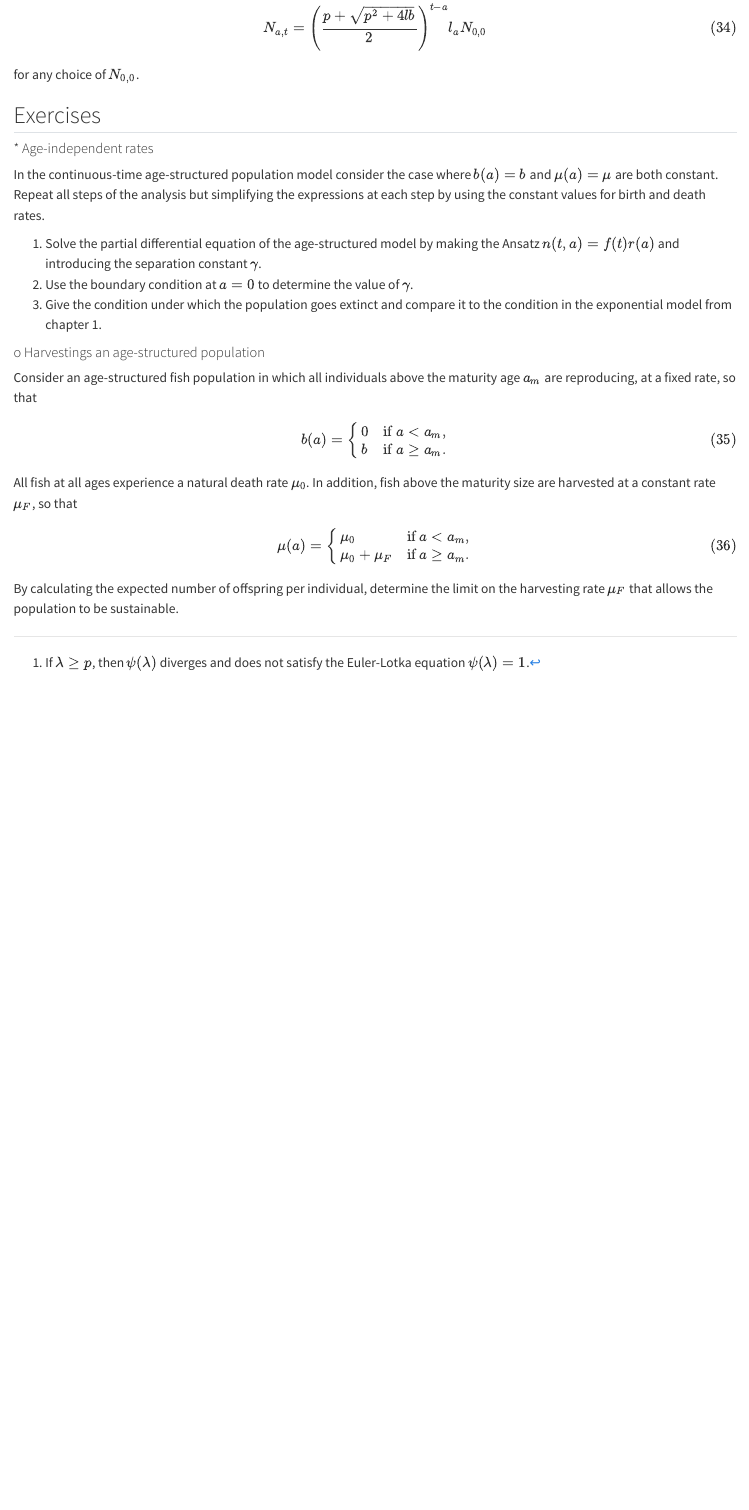
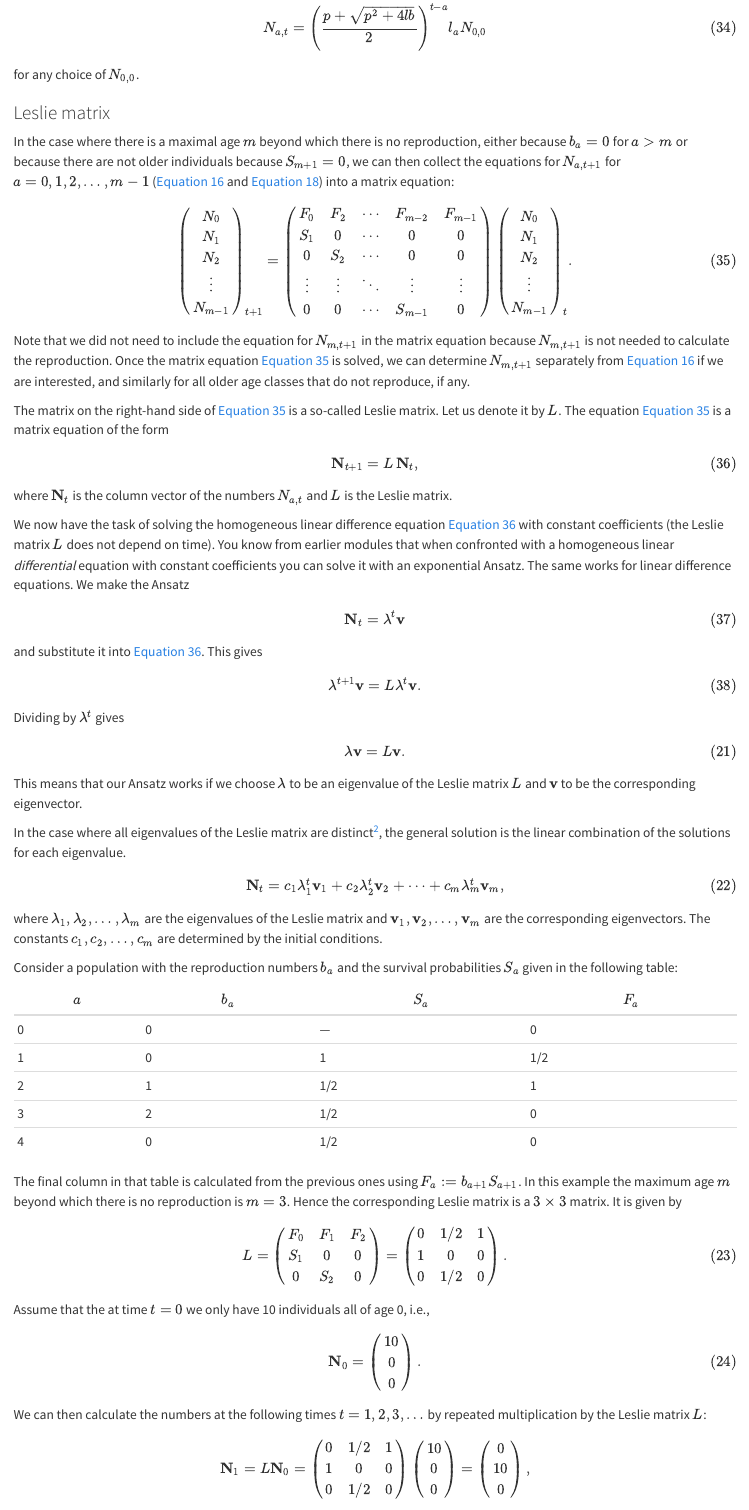
Before and after one commit to gustavdelius/M3E-2024, a Quarto document (age_structured.qmd): the page in a window 1100 px wide, from 5750 px down. Rendered offline with R 4.5, knitr and Pandoc in place of Quarto, with nearby package versions.

Commit message:
Notes from lecture on 12/03. Exercises still missing.

```diff
--- a/age_structured.qmd
+++ b/age_structured.qmd
@@ -214,11 +214,9 @@ for any choice of $N_{0,0}$.
 
 :::
 
+### Leslie matrix
 
-
-
-<!----
-In the case where there is a maximal age $M$, we can collect the equations for $N_{a,t+1}$ for $a=0,1,2,\ldots,M-1$ (@eq-a16 and @eq-a18) into a matrix equation:
+In the case where there is a maximal age $m$ beyond which there is no reproduction, either because $b_a = 0$ for $a>m$ or because there are not older individuals because $S_{m+1} = 0$, we can then collect the equations for $N_{a,t+1}$ for $a=0,1,2,\ldots,m-1$ (@eq-a16 and @eq-a18) into a matrix equation:
 
 $$
 \begin{pmatrix}
@@ -226,26 +224,26 @@ N_{0} \\
 N_{1} \\
 N_{2} \\
 \vdots \\
-N_{M-1}
+N_{m-1}
 \end{pmatrix}_{t+1}
 =
 \begin{pmatrix}
-F_1 & F_2 & \cdots & F_{M-1} & F_M \\
+F_0 & F_2 & \cdots & F_{m-2} & F_{m-1} \\
 S_1 & 0 & \cdots & 0 & 0 \\
 0 & S_2 & \cdots & 0 & 0 \\
 \vdots & \vdots & \ddots & \vdots & \vdots \\
-0 & 0 & \cdots & S_{M-1} & 0
+0 & 0 & \cdots & S_{m-1} & 0
 \end{pmatrix}
 \begin{pmatrix}
 N_{0} \\
 N_{1} \\
 N_{2} \\
 \vdots \\
-N_{M-1}
+N_{m-1}
 \end{pmatrix}_{t}.
 $$ {#eq-a19}
 
-Note that we did not include the equation for $N_{M,t+1}$ in the matrix equation. This is because individuals at age $M$ are assumed to die at the end of the year before they get a chance to reproduce, hence they do not contribute back to the other age classes. Once the matrix equation @eq-a19 is solved, we can determine $N_{M,t+1}$ separately from @eq-a16 if we are interested.
+Note that we did not need to include the equation for $N_{m,t+1}$ in the matrix equation because $N_{m,t+1}$ is not needed to calculate the reproduction. Once the matrix equation @eq-a19 is solved, we can determine $N_{m,t+1}$ separately from @eq-a16 if we are interested, and similarly for all older age classes that do not reproduce, if any.
 
 The matrix on the right-hand side of @eq-a19 is a so-called Leslie matrix. Let us denote it by $L$. The equation @eq-a19 is a matrix equation of the form
 $$
@@ -253,15 +251,87 @@ $$
 $$ {#eq-a20}
 where $\mathbf{N}_t$ is the column vector of the numbers $N_{a,t}$ and $L$ is the Leslie matrix.
 
-In this notation it is easy to formally write down the solution:
+We now have the task of solving the homogeneous linear difference equation @eq-a20 with constant coefficients (the Leslie matrix $L$ does not depend on time). You know from earlier modules that when confronted with a homogeneous linear _differential_ equation with constant coefficients you can solve it with an exponential Ansatz. The same works for linear difference equations. We make the Ansatz
 $$
-\mathbf{N}_t = L^t \mathbf{N}_0.
+\mathbf{N}_t = \lambda^t \mathbf{v}
 $$ {#eq-a21}
+and substitute it into @eq-a20. This gives
+$$
+\lambda^{t+1} \mathbf{v} = L \lambda^t \mathbf{v}.
+$$ {#eq-a22}
+Dividing by $\lambda^t$ gives
+$$
+\lambda \mathbf{v} = L \mathbf{v}.
+$$ {#eq-a23}
+This means that our Ansatz works if we choose $\lambda$ to be an eigenvalue of the Leslie matrix $L$ and $\mathbf{v}$ to be the corresponding eigenvector.
 
+In the case where all eigenvalues of the Leslie matrix are distinct^[In the case where there are repeated eigenvalues, the general solution is just a bit more complicated. Luckily in ecology, we are rarely interested in that case, because the probability that a real ecosystem is exactly so that this special case arises is zero.], the general solution is the linear combination of the solutions for each eigenvalue.
+$$
+\mathbf{N}_t = c_1 \lambda_1^t \mathbf{v}_1 + c_2 \lambda_2^t \mathbf{v}_2 + \cdots + c_m \lambda_m^t \mathbf{v}_m,
+$$ {#eq-a24}
+where $\lambda_1,\lambda_2,\ldots,\lambda_m$ are the eigenvalues of the Leslie matrix and $\mathbf{v}_1,\mathbf{v}_2,\ldots,\mathbf{v}_m$ are the corresponding eigenvectors. The constants $c_1,c_2,\ldots,c_m$ are determined by the initial conditions.
 
-Next we want to look at the stable age distribution of the population. This is a distribution of the population over ages that remains unchanged from one year to the next. It is the distribution that the population will eventually settle into, no matter what the initial distribution was. The total population may still change by a factor $\lambda$ each year, but this factor changes the population at all ages equally. This stable age distribution therefore has to satisfy the equation
+::: {#exm-leslie1}
+
+Consider a population with the reproduction numbers $b_a$ and the survival probabilities $S_a$ given in the following table:
+
+| $a$ | $b_a$ | $S_a$ | $F_a$ |
+| --- | ----- | ----- | ----- |
+| 0   | 0     | ---   |  0    |
+| 1   | 0     |  1    |  1/2  |
+| 2   | 1     |  1/2  |  1    |
+| 3   | 2     |  1/2  |  0    |
+| 4   | 0     |  1/2  |  0    |
+
+The final column in that table is calculated from the previous ones using $F_a:=b_{a+1}S_{a+1}$. In this example the maximum age $m$ beyond which there is no reproduction is $m=3$. Hence the corresponding Leslie matrix is a $3\times 3$ matrix. It is given by
 $$
-\mathbf{N}_{t+1} = L\, \mathbf{N}_t = \lambda\,\mathbf{N}_{t},
-$$ {#eq-a22}
-In other words, it is an eigenvector of the Leslie matrix with real eigenvalue $\lambda$.
+L = \begin{pmatrix}
+F_0&F_1&F_2 \\
+S_1 & 0 & 0 \\
+0 & S_2 & 0
+\end{pmatrix}=\begin{pmatrix}
+0 & 1/2 & 1 \\
+1 & 0 & 0 \\
+0 & 1/2 & 0
+\end{pmatrix}.
+$$ {#eq-a25}
 
+Assume that the at time $t=0$ we only have 10 individuals all of age 0, i.e.,
+$$
+\mathbf{N}_0 = \begin{pmatrix}
+10 \\
+0 \\
+0
+\end{pmatrix}.
+$$ {#eq-a26}
+We can then calculate the numbers at the following times $t=1,2,3,\ldots$ by repeated multiplication by the Leslie matrix $L$:
+$$
+\mathbf{N}_1 = L \mathbf{N}_0 = \begin{pmatrix}
+0 & 1/2 & 1 \\
+1 & 0 & 0 \\
+0 & 1/2 & 0
+\end{pmatrix}
+\begin{pmatrix}
+10 \\
+0 \\
+0
+\end{pmatrix}
+= \begin{pmatrix}
+0 \\
+10 \\
+0
+\end{pmatrix},
+$$
+$$
+\mathbf{N}_2 = L \mathbf{N}_1
+= \begin{pmatrix}
+5 \\
+0 \\
+5
+\end{pmatrix},
+~~~
+\mathbf{N}_3 = L \mathbf{N}_2 = \begin{pmatrix}
+5 \\
+5 \\
+0
+\end{pmatrix}, \cdots.
```
Also changed, not shown: docs/search.json, age_structured.qmd (46 more changed lines), 1 other file.
